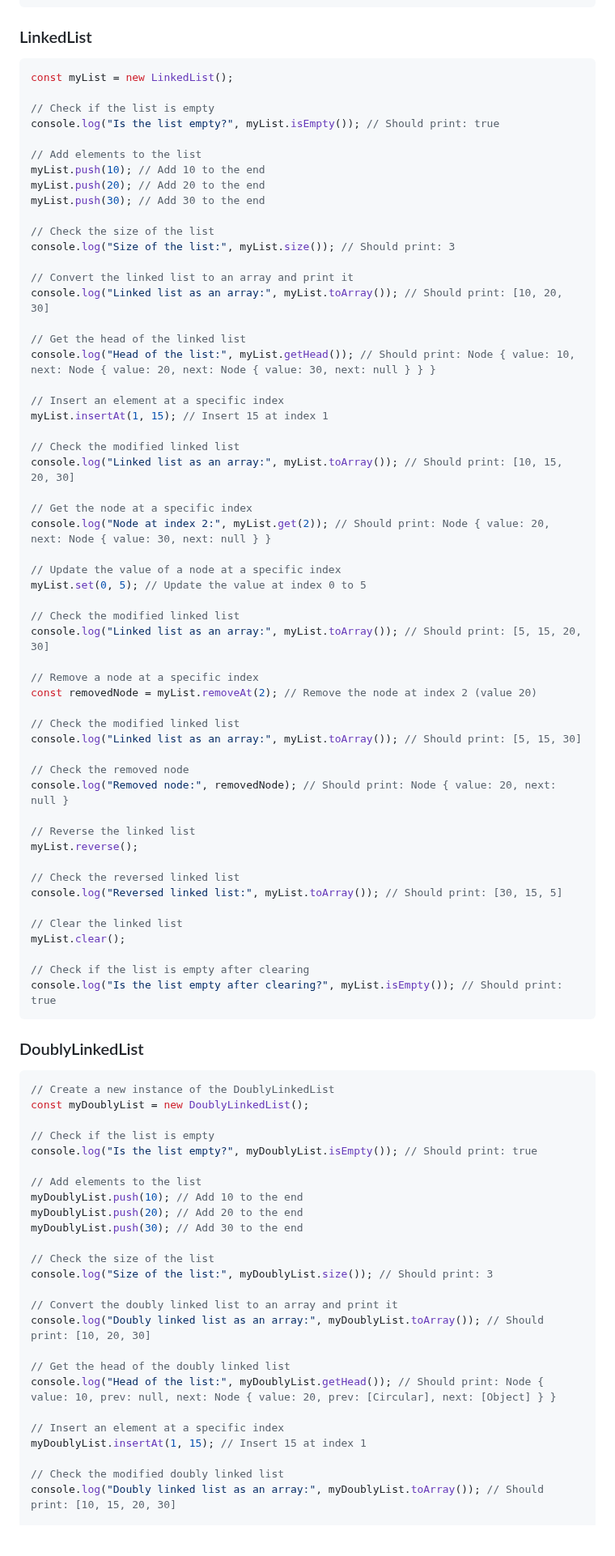
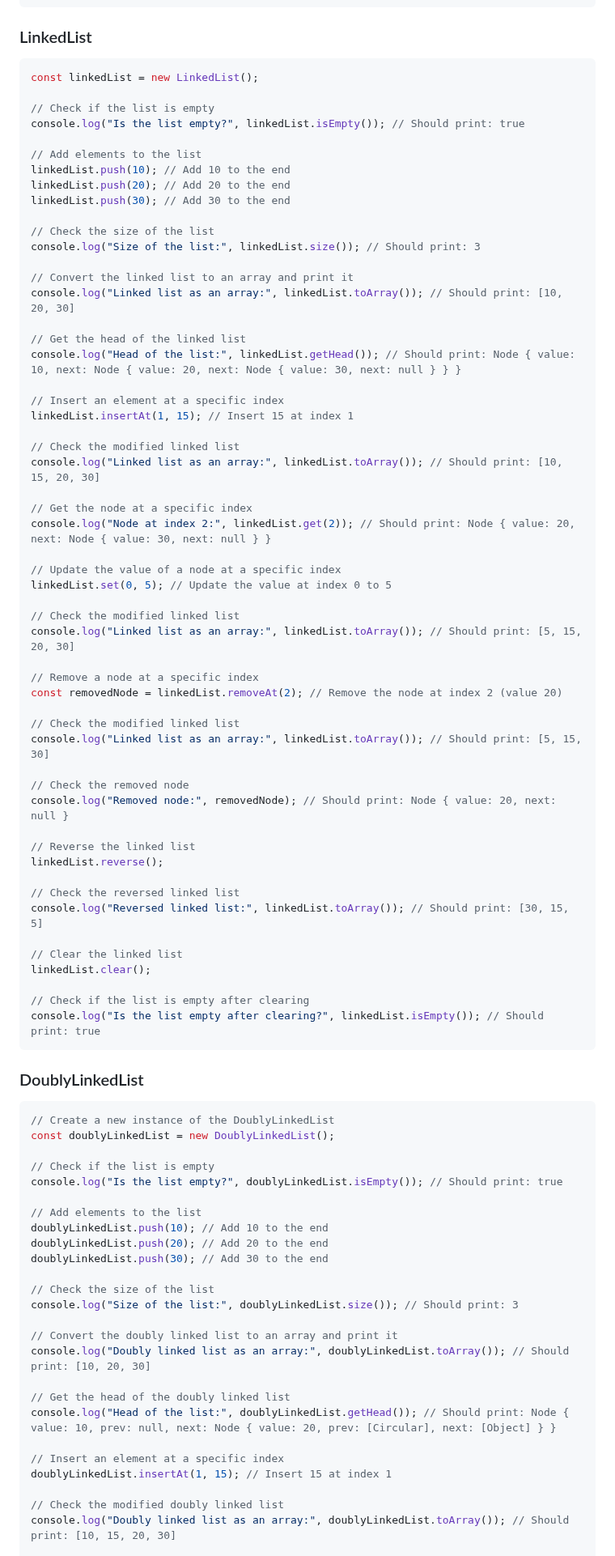
Before and after one commit to SandipDeb05/datacorejs, a Markdown page: README.md, the part around one of its changes. Shown at 81% size. Rendered like a GitHub page; blank space fills up the shorter version.

````diff
--- a/README.md
+++ b/README.md
@@ -57,89 +57,89 @@ const graph = new Graph();
 ### LinkedList
 
 ```js
-const myList = new LinkedList();
+const linkedList = new LinkedList();
 
 // Check if the list is empty
-console.log("Is the list empty?", myList.isEmpty()); // Should print: true
+console.log("Is the list empty?", linkedList.isEmpty()); // Should print: true
 
 // Add elements to the list
-myList.push(10); // Add 10 to the end
-myList.push(20); // Add 20 to the end
-myList.push(30); // Add 30 to the end
+linkedList.push(10); // Add 10 to the end
+linkedList.push(20); // Add 20 to the end
+linkedList.push(30); // Add 30 to the end
 
 // Check the size of the list
-console.log("Size of the list:", myList.size()); // Should print: 3
+console.log("Size of the list:", linkedList.size()); // Should print: 3
 
 // Convert the linked list to an array and print it
-console.log("Linked list as an array:", myList.toArray()); // Should print: [10, 20, 30]
+console.log("Linked list as an array:", linkedList.toArray()); // Should print: [10, 20, 30]
 
 // Get the head of the linked list
-console.log("Head of the list:", myList.getHead()); // Should print: Node { value: 10, next: Node { value: 20, next: Node { value: 30, next: null } } }
+console.log("Head of the list:", linkedList.getHead()); // Should print: Node { value: 10, next: Node { value: 20, next: Node { value: 30, next: null } } }
 
 // Insert an element at a specific index
-myList.insertAt(1, 15); // Insert 15 at index 1
+linkedList.insertAt(1, 15); // Insert 15 at index 1
 
 // Check the modified linked list
-console.log("Linked list as an array:", myList.toArray()); // Should print: [10, 15, 20, 30]
+console.log("Linked list as an array:", linkedList.toArray()); // Should print: [10, 15, 20, 30]
 
 // Get the node at a specific index
-console.log("Node at index 2:", myList.get(2)); // Should print: Node { value: 20, next: Node { value: 30, next: null } }
+console.log("Node at index 2:", linkedList.get(2)); // Should print: Node { value: 20, next: Node { value: 30, next: null } }
 
 // Update the value of a node at a specific index
-myList.set(0, 5); // Update the value at index 0 to 5
+linkedList.set(0, 5); // Update the value at index 0 to 5
 
 // Check the modified linked list
-console.log("Linked list as an array:", myList.toArray()); // Should print: [5, 15, 20, 30]
+console.log("Linked list as an array:", linkedList.toArray()); // Should print: [5, 15, 20, 30]
 
 // Remove a node at a specific index
-const removedNode = myList.removeAt(2); // Remove the node at index 2 (value 20)
+const removedNode = linkedList.removeAt(2); // Remove the node at index 2 (value 20)
 
 // Check the modified linked list
-console.log("Linked list as an array:", myList.toArray()); // Should print: [5, 15, 30]
+console.log("Linked list as an array:", linkedList.toArray()); // Should print: [5, 15, 30]
 
 // Check the removed node
 console.log("Removed node:", removedNode); // Should print: Node { value: 20, next: null }
 
 // Reverse the linked list
-myList.reverse();
+linkedList.reverse();
 
 // Check the reversed linked list
-console.log("Reversed linked list:", myList.toArray()); // Should print: [30, 15, 5]
+console.log("Reversed linked list:", linkedList.toArray()); // Should print: [30, 15, 5]
 
 // Clear the linked list
-myList.clear();
+linkedList.clear();
 
 // Check if the list is empty after clearing
-console.log("Is the list empty after clearing?", myList.isEmpty()); // Should print: true
+console.log("Is the list empty after clearing?", linkedList.isEmpty()); // Should print: true
 ```
 
 ### DoublyLinkedList
 
 ```js
 // Create a new instance of the DoublyLinkedList
-const myDoublyList = new DoublyLinkedList();
+const doublyLinkedList = new DoublyLinkedList();
 
 // Check if the list is empty
-console.log("Is the list empty?", myDoublyList.isEmpty()); // Should print: true
+console.log("Is the list empty?", doublyLinkedList.isEmpty()); // Should print: true
 
 // Add elements to the list
-myDoublyList.push(10); // Add 10 to the end
-myDoublyList.push(20); // Add 20 to the end
-myDoublyList.push(30); // Add 30 to the end
+doublyLinkedList.push(10); // Add 10 to the end
+doublyLinkedList.push(20); // Add 20 to the end
+doublyLinkedList.push(30); // Add 30 to the end
 
 // Check the size of the list
-console.log("Size of the list:", myDoublyList.size()); // Should print: 3
+console.log("Size of the list:", doublyLinkedList.size()); // Should print: 3
 
 // Convert the doubly linked list to an array and print it
-console.log("Doubly linked list as an array:", myDoublyList.toArray()); // Should print: [10, 20, 30]
+console.log("Doubly linked list as an array:", doublyLinkedList.toArray()); // Should print: [10, 20, 30]
 
 // Get the head of the doubly linked list
-console.log("Head of the list:", myDoublyList.getHead()); // Should print: Node { value: 10, prev: null, next: Node { value: 20, prev: [Circular], next: [Object] } }
+console.log("Head of the list:", doublyLinkedList.getHead()); // Should print: Node { value: 10, prev: null, next: Node { value: 20, prev: [Circular], next: [Object] } }
 
 // Insert an element at a specific index
-myDoublyList.insertAt(1, 15); // Insert 15 at index 1
+doublyLinkedList.insertAt(1, 15); // Insert 15 at index 1
 
 // Check the modified doubly linked list
-console.log("Doubly linked list as an array:", myDoublyList.toArray()); // Should print: [10, 15, 20, 30]
+console.log("Doubly linked list as an array:", doublyLinkedList.toArray()); // Should print: [10, 15, 20, 30]
 
 // Get the node at a specific index
````
Also changed, not shown: other parts of README.md (+35 -35 lines).
